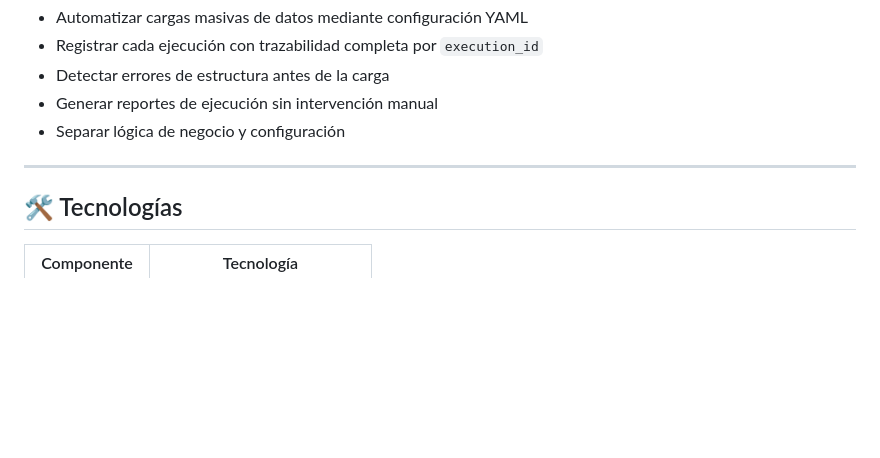
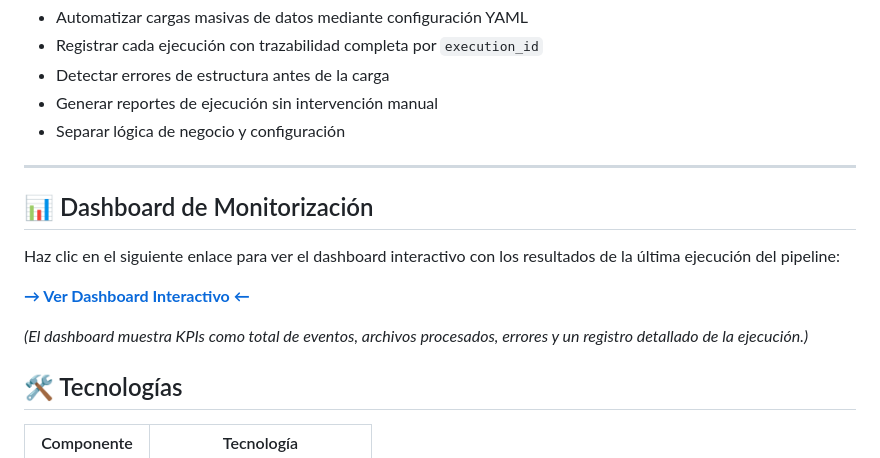
Before and after one commit to daniel-dev-g/project_ELT, a Markdown page: README.md, the part around the change. GitHub-like rendering; blank space fills up the shorter version.

Commit message:
Añade dashboard HTML con datos de ejemplo

```diff
--- a/README.md
+++ b/README.md
@@ -35,6 +35,14 @@ Las cargas manuales de archivos planos suelen ser lentas, poco auditables y dif
 - Separar lógica de negocio y configuración
 
 ---
+
+## 📊 Dashboard de Monitorización
+
+Haz clic en el siguiente enlace para ver el dashboard interactivo con los resultados de la última ejecución del pipeline:
+
+[**→ Ver Dashboard Interactivo ←**](https://htmlpreview.github.io/?https://github.com/daniel-dev-g/project_ELT/blob/main/logs/log_20260302_174109.html)
+
+*(El dashboard muestra KPIs como total de eventos, archivos procesados, errores y un registro detallado de la ejecución.)*
 
 ## 🛠️ Tecnologías
 
```
